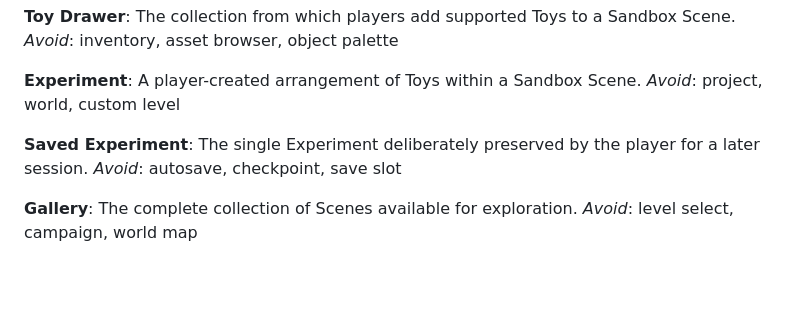
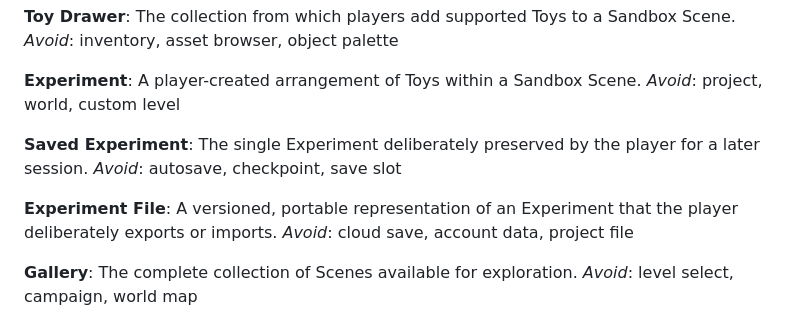
Before and after one commit to intrepion/kata-4d-toys-clone-gpt-5.6-sol-light, a Markdown page: CONTEXT.md, the part around the change. GitHub-like rendering; blank space fills up the shorter version.

```diff
--- a/CONTEXT.md
+++ b/CONTEXT.md
@@ -68,6 +68,10 @@ _Avoid_: project, world, custom level
 The single Experiment deliberately preserved by the player for a later session.
 _Avoid_: autosave, checkpoint, save slot
 
+**Experiment File**:
+A versioned, portable representation of an Experiment that the player deliberately exports or imports.
+_Avoid_: cloud save, account data, project file
+
 **Gallery**:
 The complete collection of Scenes available for exploration.
 _Avoid_: level select, campaign, world map
```
Also changed, not shown: docs/adr/0005-keep-the-experience-local-and-private.md (added, +3 -0 lines).
